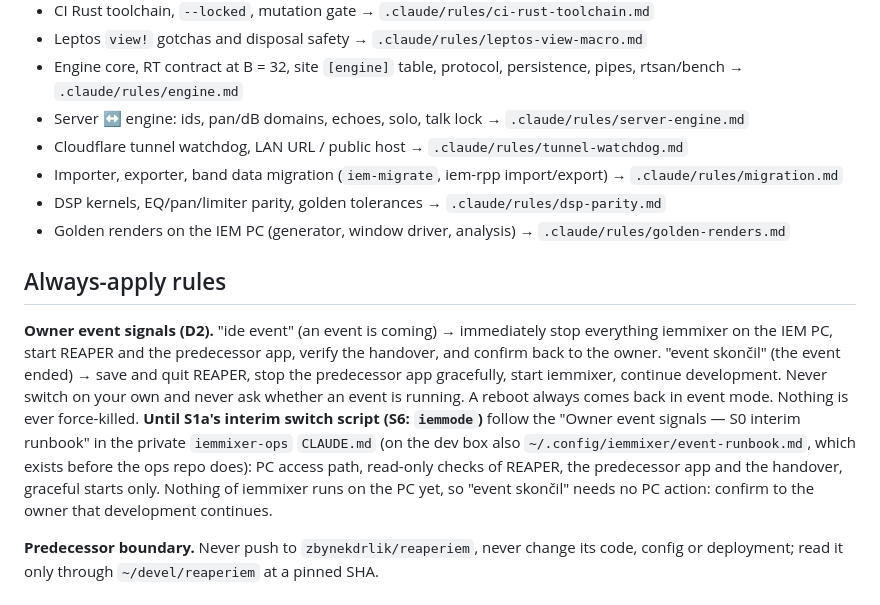
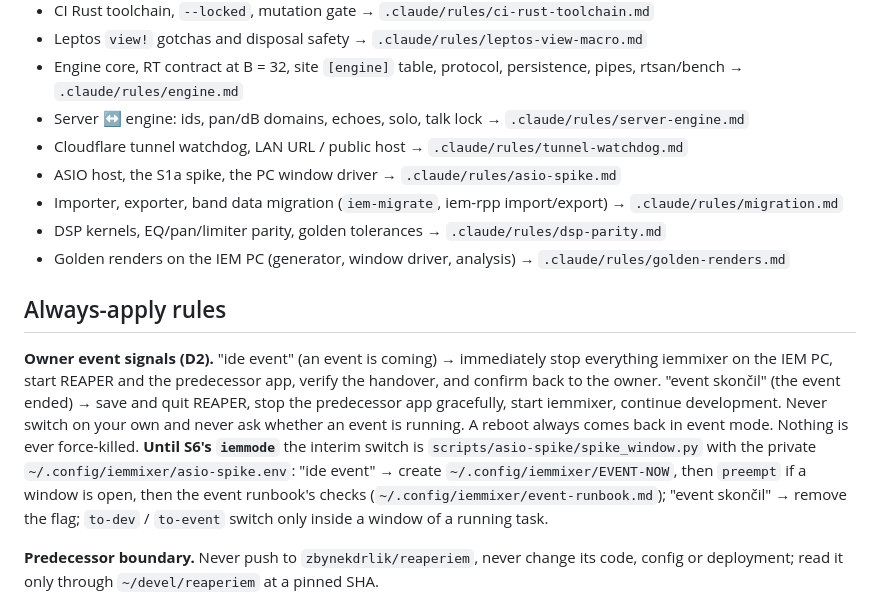
Before and after one commit to zbynekdrlik/iemmixer, a Markdown page: CLAUDE.md, the part around the change. Drawn GitHub-style.

Commit message:
docs(s1a): playbook rule and the interim switch in CLAUDE.md
Refs #3

Co-Authored-By: Claude Opus 5.5 <noreply@anthropic.com>

```diff
--- a/CLAUDE.md
+++ b/CLAUDE.md
@@ -15,6 +15,7 @@ Gen 2 of the band's in-ear-monitor mixer: a native Rust audio engine replacing R
 - Engine core, RT contract at B = 32, site `[engine]` table, protocol, persistence, pipes, rtsan/bench → `.claude/rules/engine.md`
 - Server ↔ engine: ids, pan/dB domains, echoes, solo, talk lock → `.claude/rules/server-engine.md`
 - Cloudflare tunnel watchdog, LAN URL / public host → `.claude/rules/tunnel-watchdog.md`
+- ASIO host, the S1a spike, the PC window driver → `.claude/rules/asio-spike.md`
 - Importer, exporter, band data migration (`iem-migrate`, iem-rpp import/export) → `.claude/rules/migration.md`
 - DSP kernels, EQ/pan/limiter parity, golden tolerances → `.claude/rules/dsp-parity.md`
 - Golden renders on the IEM PC (generator, window driver, analysis) → `.claude/rules/golden-renders.md`
@@ -22,7 +23,7 @@ Gen 2 of the band's in-ear-monitor mixer: a native Rust audio engine replacing R
 ## Always-apply rules
 
 **Owner event signals (D2).** "ide event" (an event is coming) → immediately stop everything iemmixer on the IEM PC, start REAPER and the predecessor app, verify the handover, and confirm back to the owner. "event skončil" (the event ended) → save and quit REAPER, stop the predecessor app gracefully, start iemmixer, continue development. Never switch on your own and never ask whether an event is running. A reboot always comes back in event mode. Nothing is ever force-killed.
-**Until S1a's interim switch script (S6: `iemmode`)** follow the "Owner event signals — S0 interim runbook" in the private `iemmixer-ops` `CLAUDE.md` (on the dev box also `~/.config/iemmixer/event-runbook.md`, which exists before the ops repo does): PC access path, read-only checks of REAPER, the predecessor app and the handover, graceful starts only. Nothing of iemmixer runs on the PC yet, so "event skončil" needs no PC action: confirm to the owner that development continues.
+**Until S6's `iemmode`** the interim switch is `scripts/asio-spike/spike_window.py` with the private `~/.config/iemmixer/asio-spike.env`: "ide event" → create `~/.config/iemmixer/EVENT-NOW`, then `preempt` if a window is open, then the event runbook's checks (`~/.config/iemmixer/event-runbook.md`); "event skončil" → remove the flag; `to-dev` / `to-event` switch only inside a window of a running task.
 
 **Predecessor boundary.** Never push to `zbynekdrlik/reaperiem`, never change its code, config or deployment; read it only through `~/devel/reaperiem` at a pinned SHA.
 
```
Also changed, not shown: .claude/rules/asio-spike.md (added, +19 -0 lines).
